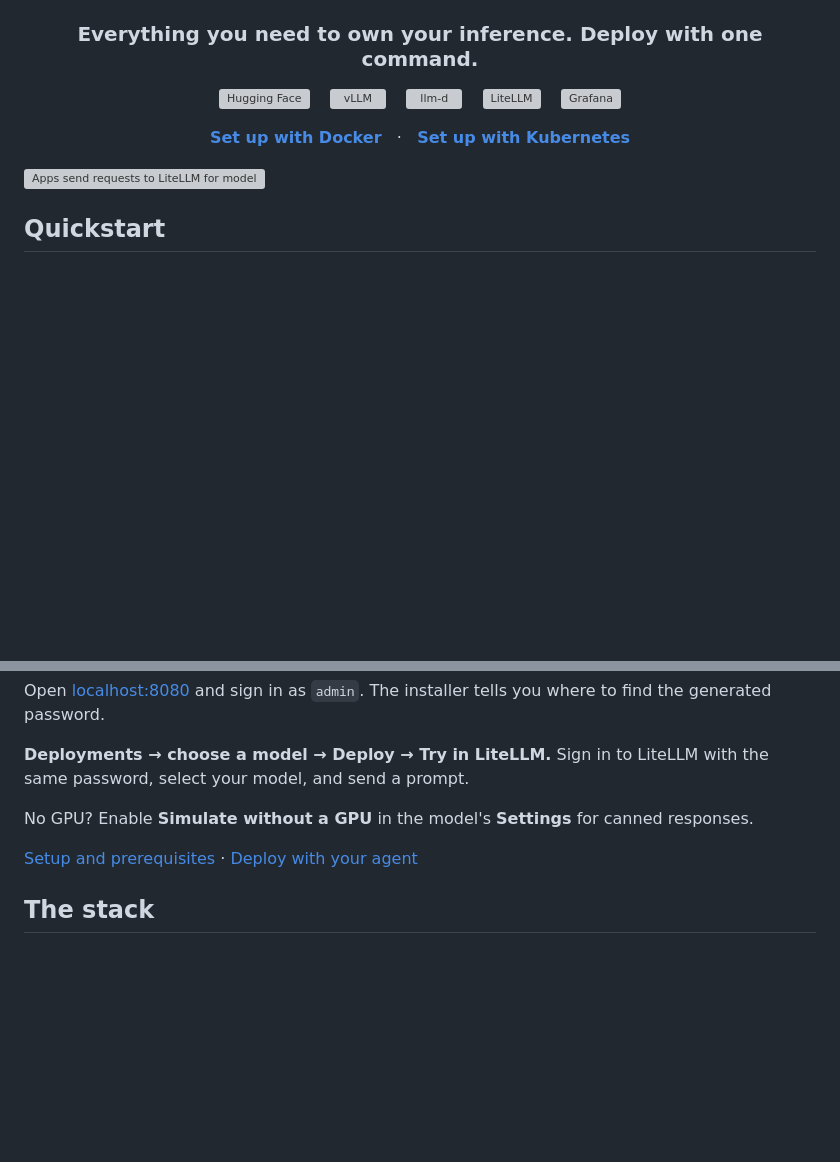
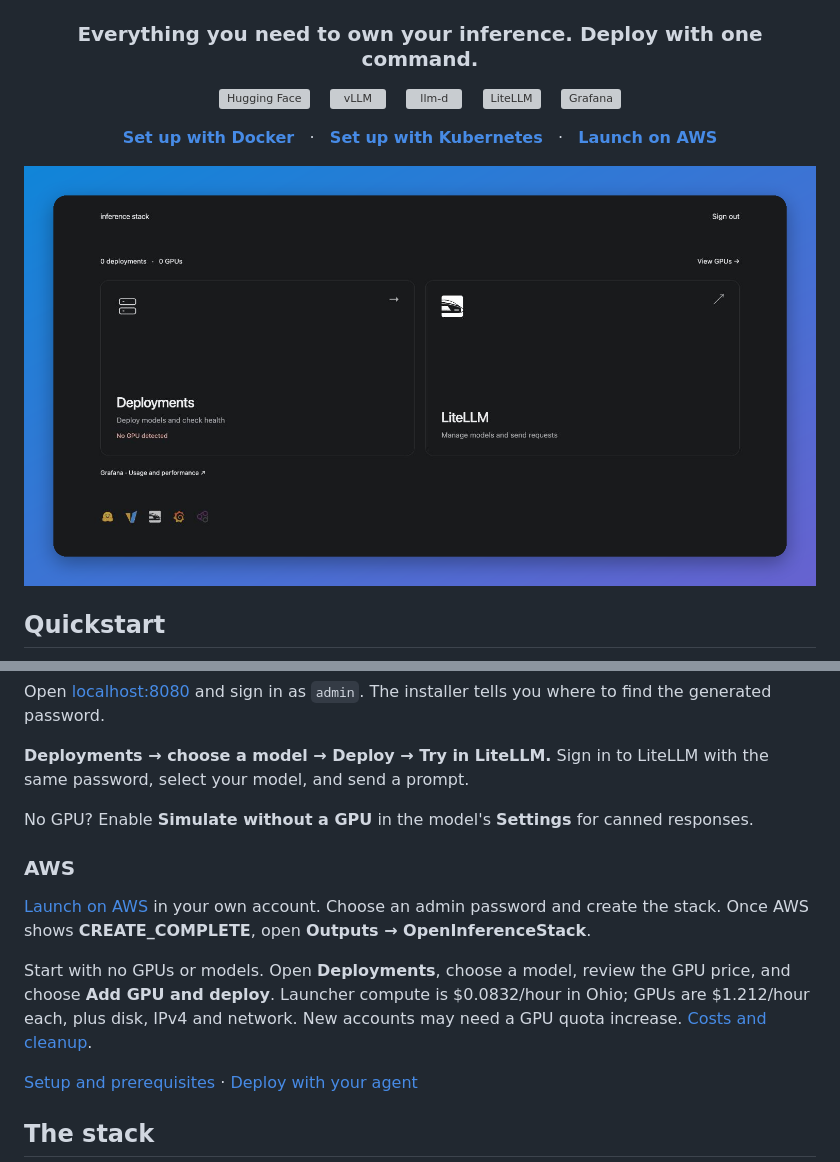
Before and after one commit to BerriAI/inference-stack, a Markdown page: README.md, 2 parts joined by grey strips. GitHub-like rendering; pictures changed too: assets/launcher.png; blank space fills up the shorter version; grey boxes are pictures that could not be loaded.

Commit message:
Prepare v0.2.1 with Docker readiness and a visible launcher preview (#15)
* Add the released AWS launch path to the quickstart

* Show the launcher and invite agent developers to share feedback

* Wait for LiteLLM readiness before completing Docker setup

```diff
--- a/README.md
+++ b/README.md
@@ -12,11 +12,11 @@
   <a href="https://grafana.com/oss/grafana/"><img src="launcher/static/logos/grafana.svg" alt="Grafana" height="40"></a>
 </p>
 
-**[Set up with Docker](#docker-compose)** &nbsp; · &nbsp; **[Set up with Kubernetes](#kubernetes)**
+**[Set up with Docker](#docker-compose)** &nbsp; · &nbsp; **[Set up with Kubernetes](#kubernetes)** &nbsp; · &nbsp; **[Launch on AWS](#aws)**
 
 </div>
 
-<img src="assets/stack-flow.gif" alt="Apps send requests to LiteLLM for model routing, then llm-d selects a vLLM replica. Hugging Face supplies model weights; Grafana shows metrics collected by Prometheus." width="100%">
+<img src="assets/launcher.png" alt="Inference Stack homepage: deployment and GPU totals, Deployments, LiteLLM, and Grafana. A fresh installation starts empty." width="100%">
 
 <a id="get-started"></a>
 
@@ -42,6 +42,12 @@ Open [localhost:8080](http://localhost:8080) and sign in as `admin`. The install
 
 No GPU? Enable **Simulate without a GPU** in the model's **Settings** for canned responses.
 
+### AWS
+
+[Launch on AWS](https://us-east-2.console.aws.amazon.com/cloudformation/home?region=us-east-2#/stacks/create/review?templateURL=https%3A%2F%2Finference-stack-release-templates-templates-e0eqnr6ih8gk.s3.us-east-2.amazonaws.com%2Freleases%2Fv0.2.0%2Faws-stack.yaml&stackName=inference-stack) in your own account. Choose an admin password and create the stack. Once AWS shows **CREATE_COMPLETE**, open **Outputs → OpenInferenceStack**.
+
+Start with no GPUs or models. Open **Deployments**, choose a model, review the GPU price, and choose **Add GPU and deploy**. Launcher compute is $0.0832/hour in Ohio; GPUs are $1.212/hour each, plus disk, IPv4 and network. New accounts may need a GPU quota increase. [Costs and cleanup](docs/setup.md#aws).
+
 [Setup and prerequisites](docs/setup.md) · [Deploy with your agent](docs/setup.md#deploy-with-your-agent)
 
 ## The stack
```
Also changed, not shown: other parts of README.md (+2 -0 lines), 6 other files.
